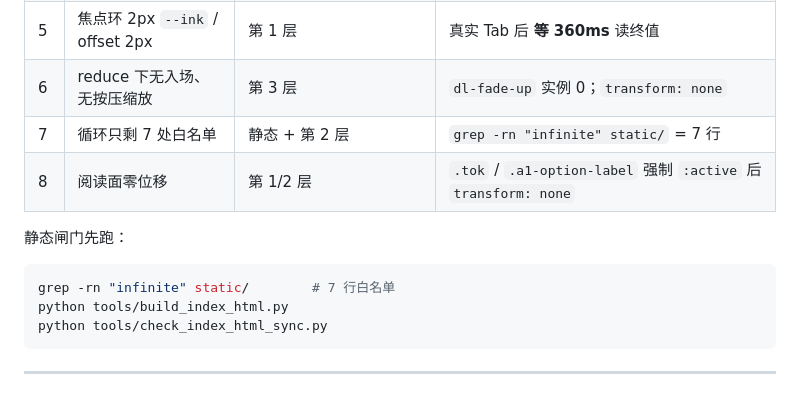
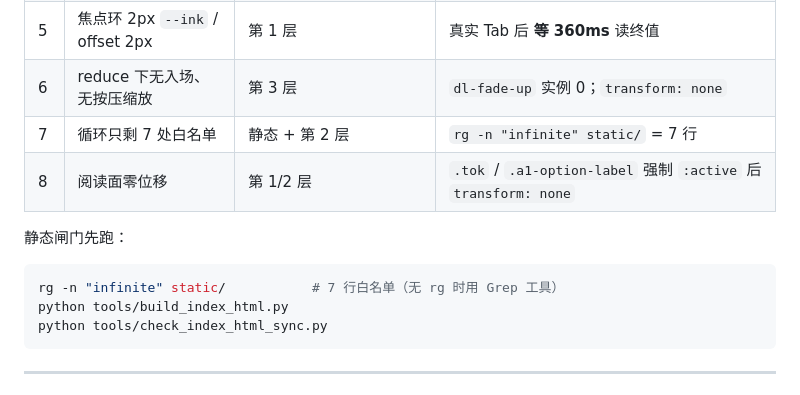
Before and after one commit to ROM4n2/DeLector, a Markdown page: docs/agents/motion-verification.md, the part around the change. Drawn GitHub-style.

Commit message:
docs(agents): use rg in motion verification commands

````diff
--- a/docs/agents/motion-verification.md
+++ b/docs/agents/motion-verification.md
@@ -328,13 +328,13 @@ Select-String -Path static/style.css, static/css/tokens.css -Pattern "--motion-e
 | 4 | 计数 520ms 只播一次 | 第 2/3 层 | 首次有计时；`dataset.countPlayed` 后不再播 |
 | 5 | 焦点环 2px `--ink` / offset 2px | 第 1 层 | 真实 Tab 后 **等 360ms** 读终值 |
 | 6 | reduce 下无入场、无按压缩放 | 第 3 层 | `dl-fade-up` 实例 0；`transform: none` |
-| 7 | 循环只剩 7 处白名单 | 静态 + 第 2 层 | `grep -rn "infinite" static/` = 7 行 |
+| 7 | 循环只剩 7 处白名单 | 静态 + 第 2 层 | `rg -n "infinite" static/` = 7 行 |
 | 8 | 阅读面零位移 | 第 1/2 层 | `.tok` / `.a1-option-label` 强制 `:active` 后 `transform: none` |
 
 静态闸门先跑：
 
 ```powershell
-grep -rn "infinite" static/        # 7 行白名单
+rg -n "infinite" static/           # 7 行白名单（无 rg 时用 Grep 工具）
 python tools/build_index_html.py
 python tools/check_index_html_sync.py
 ```
````
